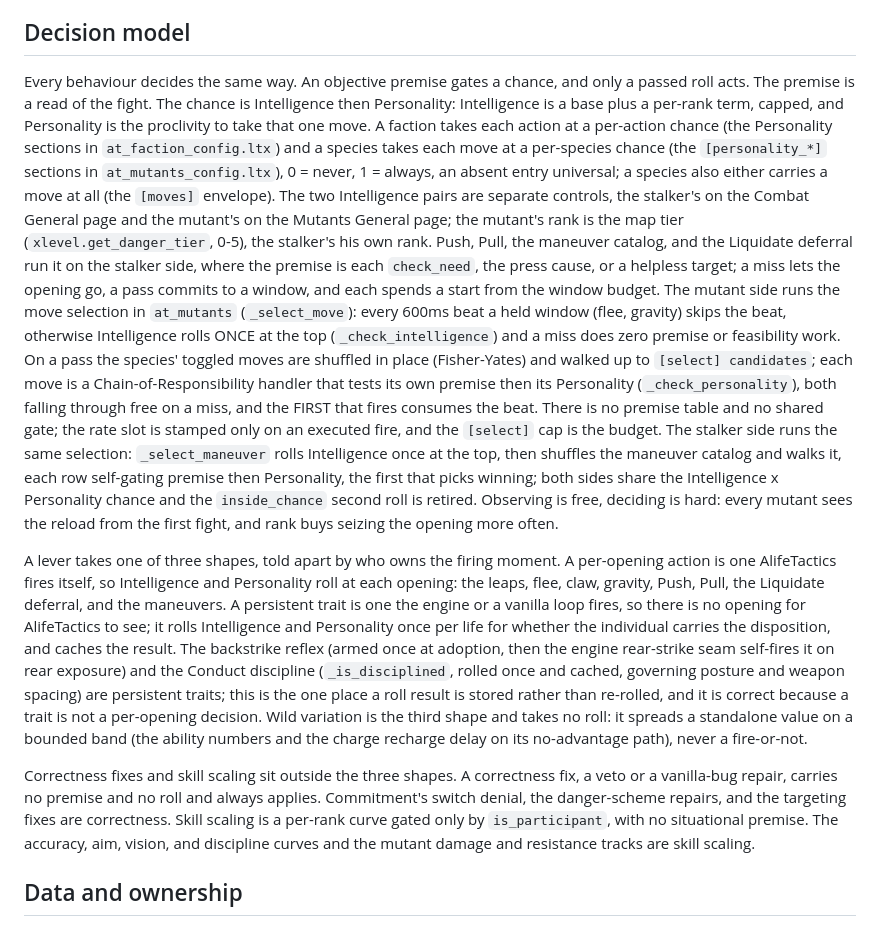
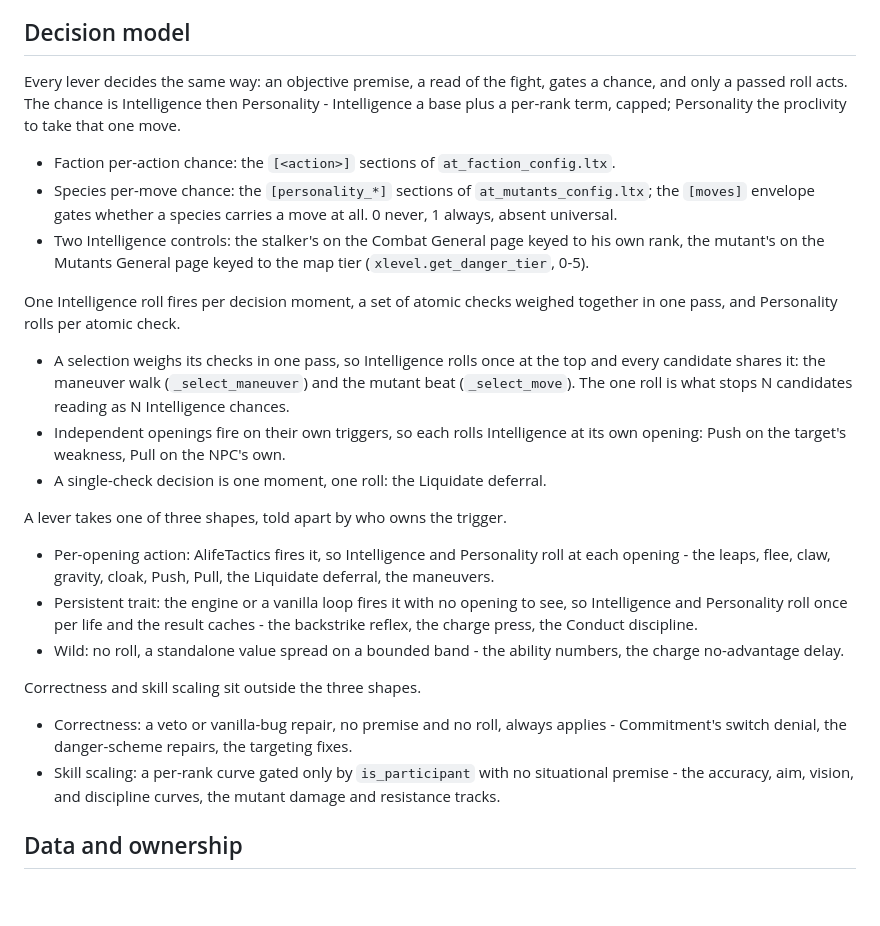
Before and after one commit to damiansirbu-stalker/AlifeTactics, a Markdown page: doc/architecture.md, the part around the change. Drawn GitHub-style; blank space fills up the shorter version.

Commit message:
docs(architecture): state the one-roll-per-decision-moment law
The Decision model named the "Intelligence rolls once" rule only for the two
selections and never stated the governing principle, so it read as universal
and made Push and Pull look like a defect when each rolls its own Intelligence.

State the law once: one Intelligence roll per decision moment, a set of atomic
checks weighed in one pass, with Personality per atomic check. A selection
shares the one roll (the maneuver walk, the mutant beat); independent openings
on their own triggers each roll at their opening (Push, Pull); a single-check
decision rolls once (Liquidate).

Drop the shuffle-walk mechanics duplicated from the Mutants and Maneuvers
sections, add cloak to the per-opening shape and the charge press to the
persistent trait, remove the inside_chance journal note, and recast the
section as subject-led bullets per the architecture standard.

```diff
--- a/doc/architecture.md
+++ b/doc/architecture.md
@@ -75,30 +75,29 @@ Commitment runs on the action-switch and cover-repick vetoes, Conduct on the bod
 
 ## Decision model
 
-Every behaviour decides the same way.
-An objective premise gates a chance, and only a passed roll acts.
-The premise is a read of the fight.
-The chance is Intelligence then Personality: Intelligence is a base plus a per-rank term, capped, and Personality is the proclivity to take that one move.
-A faction takes each action at a per-action chance (the Personality sections in `at_faction_config.ltx`) and a species takes each move at a per-species chance (the `[personality_*]` sections in `at_mutants_config.ltx`), 0 = never, 1 = always, an absent entry universal; a species also either carries a move at all (the `[moves]` envelope).
-The two Intelligence pairs are separate controls, the stalker's on the Combat General page and the mutant's on the Mutants General page; the mutant's rank is the map tier (`xlevel.get_danger_tier`, 0-5), the stalker's his own rank.
-Push, Pull, the maneuver catalog, and the Liquidate deferral run it on the stalker side, where the premise is each `check_need`, the press cause, or a helpless target; a miss lets the opening go, a pass commits to a window, and each spends a start from the window budget.
-The mutant side runs the move selection in `at_mutants` (`_select_move`): every 600ms beat a held window (flee, gravity) skips the beat, otherwise Intelligence rolls ONCE at the top (`_check_intelligence`) and a miss does zero premise or feasibility work.
-On a pass the species' toggled moves are shuffled in place (Fisher-Yates) and walked up to `[select] candidates`; each move is a Chain-of-Responsibility handler that tests its own premise then its Personality (`_check_personality`), both falling through free on a miss, and the FIRST that fires consumes the beat.
-There is no premise table and no shared gate; the rate slot is stamped only on an executed fire, and the `[select]` cap is the budget.
-The stalker side runs the same selection: `_select_maneuver` rolls Intelligence once at the top, then shuffles the maneuver catalog and walks it, each row self-gating premise then Personality, the first that picks winning; both sides share the Intelligence x Personality chance and the `inside_chance` second roll is retired.
-Observing is free, deciding is hard: every mutant sees the reload from the first fight, and rank buys seizing the opening more often.
+Every lever decides the same way: an objective premise, a read of the fight, gates a chance, and only a passed roll acts.
+The chance is Intelligence then Personality - Intelligence a base plus a per-rank term, capped; Personality the proclivity to take that one move.
 
-A lever takes one of three shapes, told apart by who owns the firing moment.
-A per-opening action is one AlifeTactics fires itself, so Intelligence and Personality roll at each opening: the leaps, flee, claw, gravity, Push, Pull, the Liquidate deferral, and the maneuvers.
-A persistent trait is one the engine or a vanilla loop fires, so there is no opening for AlifeTactics to see; it rolls Intelligence and Personality once per life for whether the individual carries the disposition, and caches the result.
-The backstrike reflex (armed once at adoption, then the engine rear-strike seam self-fires it on rear exposure) and the Conduct discipline (`_is_disciplined`, rolled once and cached, governing posture and weapon spacing) are persistent traits; this is the one place a roll result is stored rather than re-rolled, and it is correct because a trait is not a per-opening decision.
-Wild variation is the third shape and takes no roll: it spreads a standalone value on a bounded band (the ability numbers and the charge recharge delay on its no-advantage path), never a fire-or-not.
+- Faction per-action chance: the `[<action>]` sections of `at_faction_config.ltx`.
+- Species per-move chance: the `[personality_*]` sections of `at_mutants_config.ltx`; the `[moves]` envelope gates whether a species carries a move at all. 0 never, 1 always, absent universal.
+- Two Intelligence controls: the stalker's on the Combat General page keyed to his own rank, the mutant's on the Mutants General page keyed to the map tier (`xlevel.get_danger_tier`, 0-5).
 
-Correctness fixes and skill scaling sit outside the three shapes.
-A correctness fix, a veto or a vanilla-bug repair, carries no premise and no roll and always applies.
-Commitment's switch denial, the danger-scheme repairs, and the targeting fixes are correctness.
-Skill scaling is a per-rank curve gated only by `is_participant`, with no situational premise.
-The accuracy, aim, vision, and discipline curves and the mutant damage and resistance tracks are skill scaling.
+One Intelligence roll fires per decision moment, a set of atomic checks weighed together in one pass, and Personality rolls per atomic check.
+
+- A selection weighs its checks in one pass, so Intelligence rolls once at the top and every candidate shares it: the maneuver walk (`_select_maneuver`) and the mutant beat (`_select_move`). The one roll is what stops N candidates reading as N Intelligence chances.
+- Independent openings fire on their own triggers, so each rolls Intelligence at its own opening: Push on the target's weakness, Pull on the NPC's own.
+- A single-check decision is one moment, one roll: the Liquidate deferral.
+
+A lever takes one of three shapes, told apart by who owns the trigger.
+
+- Per-opening action: AlifeTactics fires it, so Intelligence and Personality roll at each opening - the leaps, flee, claw, gravity, cloak, Push, Pull, the Liquidate deferral, the maneuvers.
+- Persistent trait: the engine or a vanilla loop fires it with no opening to see, so Intelligence and Personality roll once per life and the result caches - the backstrike reflex, the charge press, the Conduct discipline.
+- Wild: no roll, a standalone value spread on a bounded band - the ability numbers, the charge no-advantage delay.
+
+Correctness and skill scaling sit outside the three shapes.
+
+- Correctness: a veto or vanilla-bug repair, no premise and no roll, always applies - Commitment's switch denial, the danger-scheme repairs, the targeting fixes.
+- Skill scaling: a per-rank curve gated only by `is_participant` with no situational premise - the accuracy, aim, vision, and discipline curves, the mutant damage and resistance tracks.
 
 ## Data and ownership
 
```
